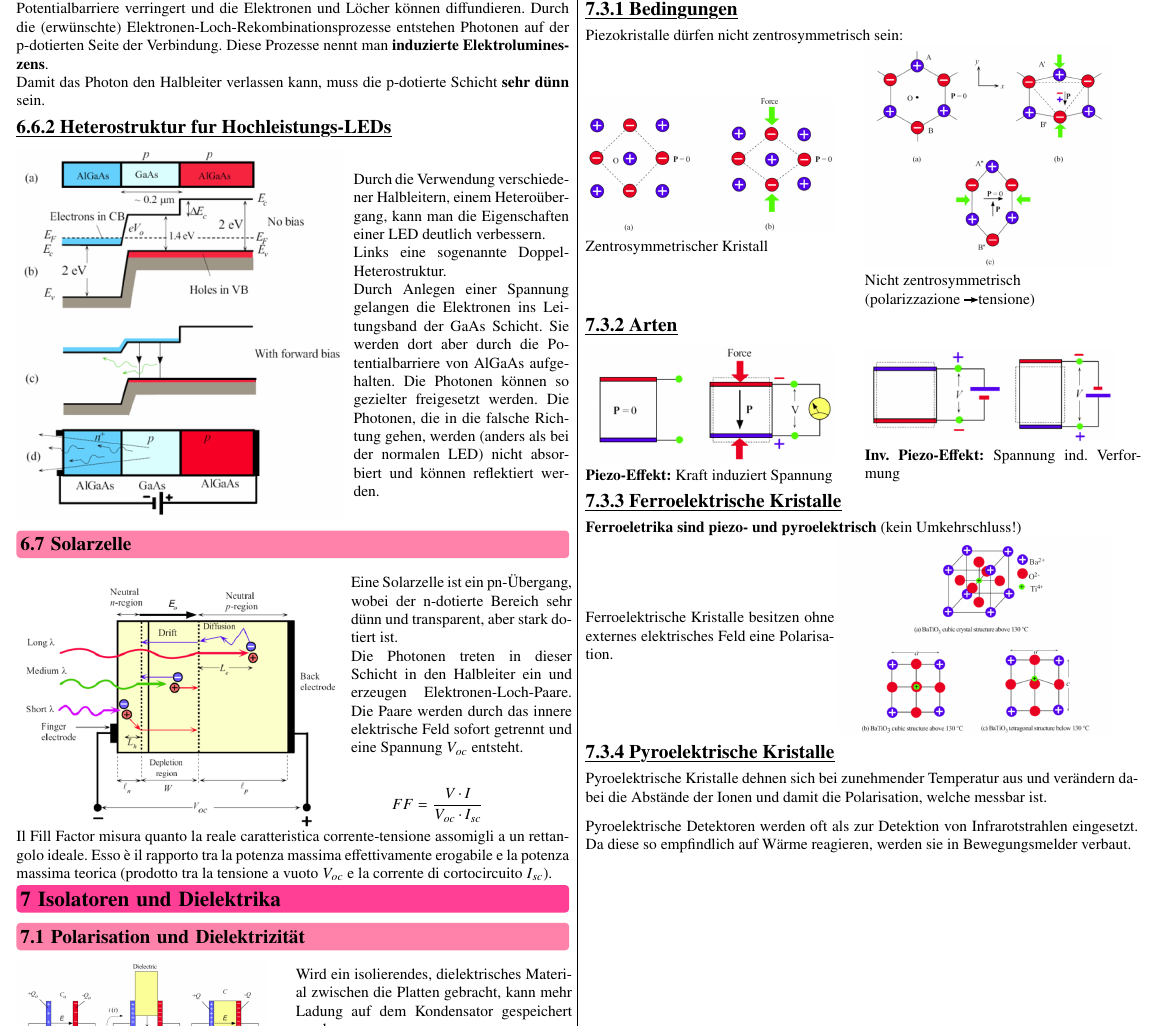
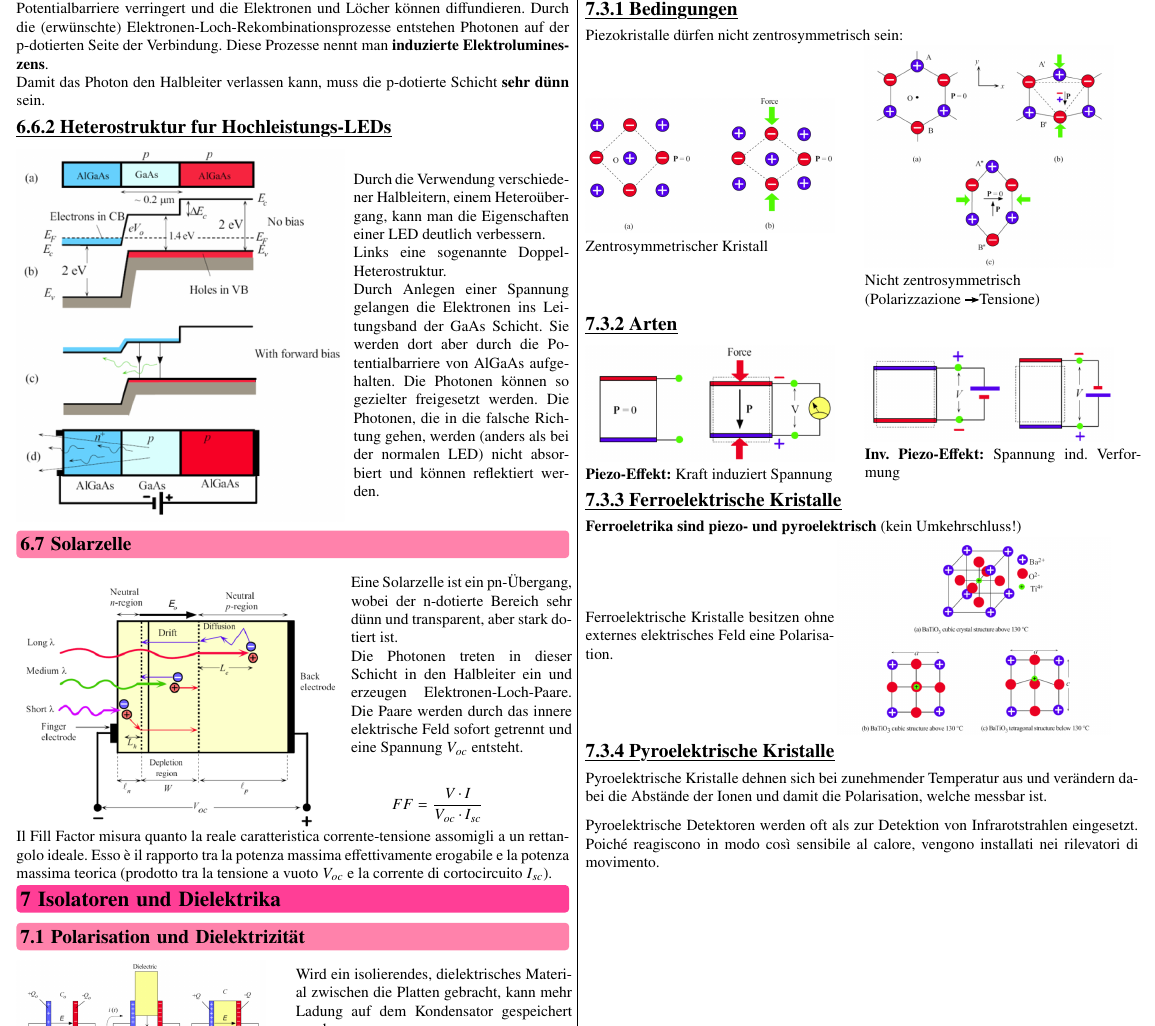
Before and after one commit to FlorianNaef/FS26, a LaTeX document (halbleiter-physik/Halbleiterphysik.tex, which reads halbleiter-physik/sections/07_Isolatoren_Dielektrika.tex): part of page 7 of 8, cut so that both start at the same text. Compiled offline with pdfLaTeX.

Commit message:
[skip ci] Auto-translate halbleiter-physik/sections/07_Isolatoren_Dielektrika.tex (German - Italian)

```diff
--- a/halbleiter-physik/sections/07_Isolatoren_Dielektrika.tex
+++ b/halbleiter-physik/sections/07_Isolatoren_Dielektrika.tex
@@ -91,4 +90,4 @@
 
 		\vspace{2mm}
 		Pyroelektrische Detektoren werden oft als zur Detektion von Infrarotstrahlen eingesetzt.
-		Da diese so empfindlich auf Wärme reagieren, werden sie in Bewegungsmelder verbaut.
+		Poiché reagiscono in modo così sensibile al calore, vengono installati nei rilevatori di movimento.
```
Also changed, not shown: halbleiter-physik/sections/07_Isolatoren_Dielektrika.tex (3 more changed lines).
